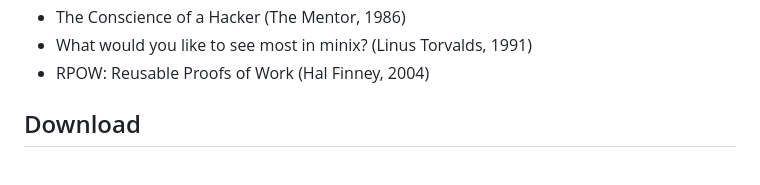
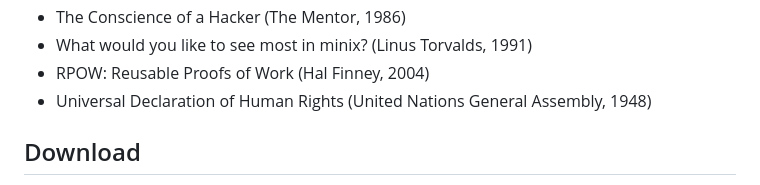
Before and after one commit to vodhash/one-page-papers, a Markdown page: README.md, the part around the change. Drawn GitHub-style.

Commit message:
docs(pending): universal-declaration-human-rights
The Universal Declaration of Human Rights, 1948: the UN terms allow
only personal, non-commercial use.

```diff
--- a/README.md
+++ b/README.md
@@ -148,6 +148,7 @@ Texts that wait for a license allowing their redistribution; [PENDING.md](PENDIN
 - The Conscience of a Hacker (The Mentor, 1986)
 - What would you like to see most in minix? (Linus Torvalds, 1991)
 - RPOW: Reusable Proofs of Work (Hal Finney, 2004)
+- Universal Declaration of Human Rights (United Nations General Assembly, 1948)
 
 <!-- catalog:end -->
 
```
Also changed, not shown: PENDING.md (+7 -0 lines).
